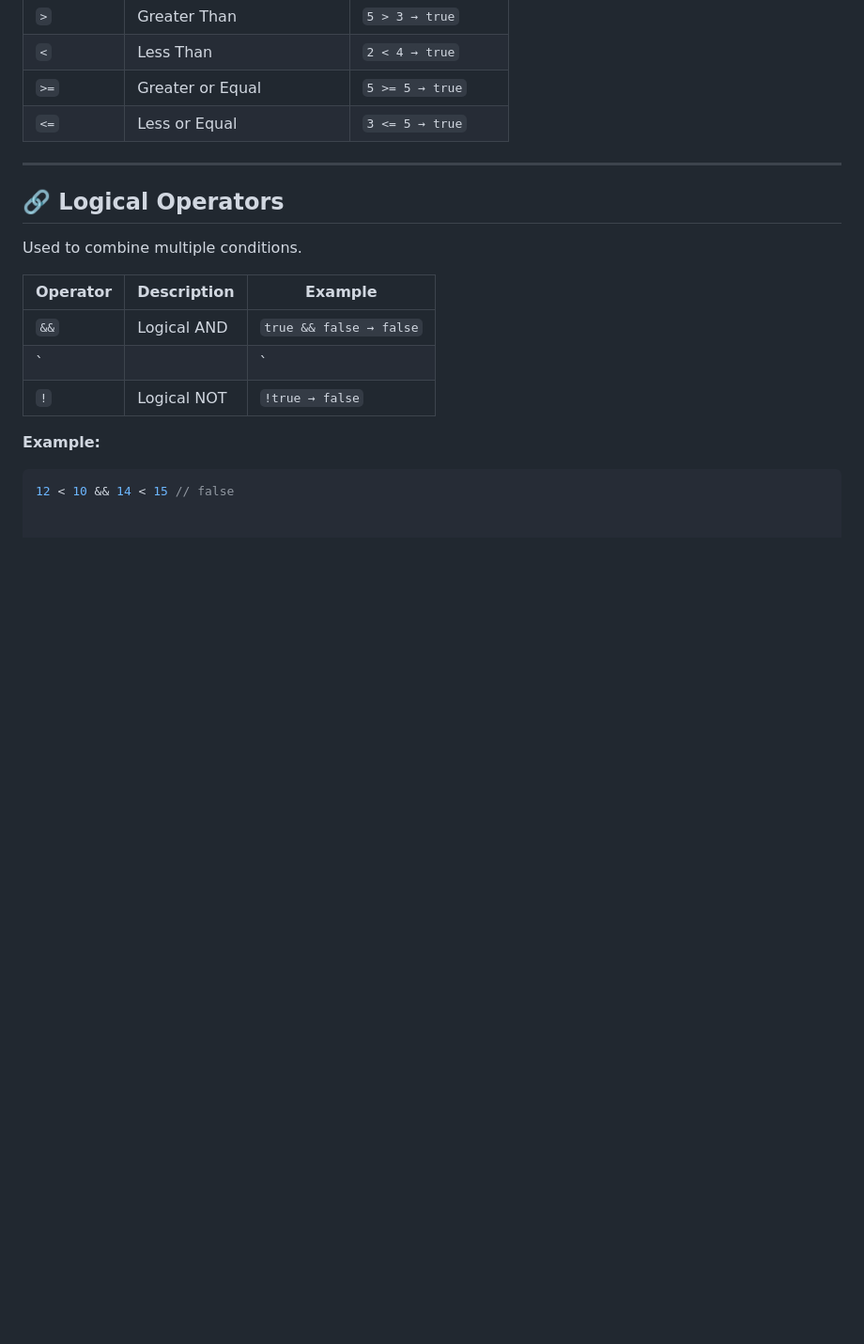
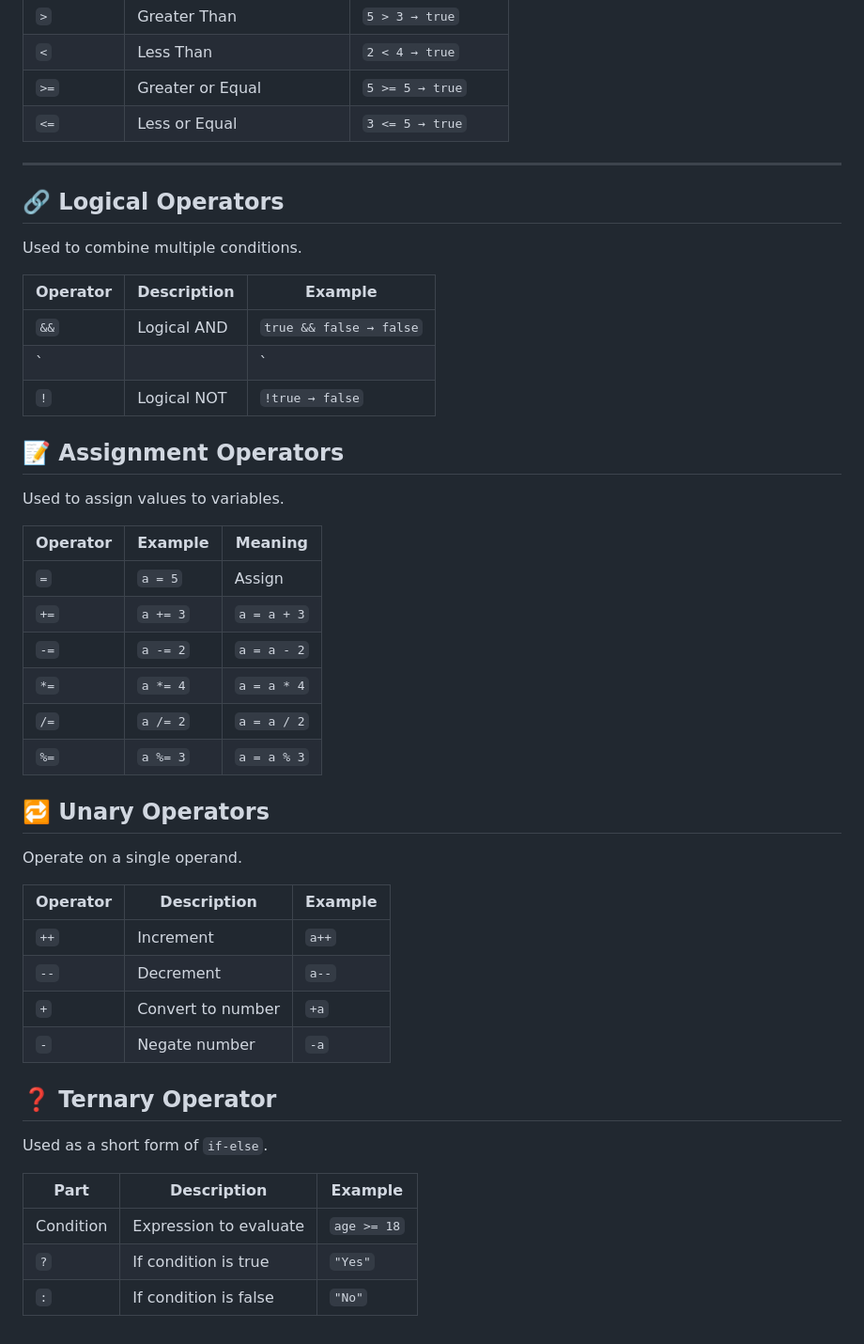
Before and after one commit to Hit1912/js, a Markdown page: README.md, the part around the change. Shown at 94% size. GitHub-like rendering; blank space fills up the shorter version.

````diff
--- a/README.md
+++ b/README.md
@@ -106,6 +106,36 @@ Used to combine multiple conditions.
 | `||` | Logical OR | `true || false → true` |
 | `!` | Logical NOT | `!true → false` |
 
-**Example:**
-```js
-12 < 10 && 14 < 15 // false
+## 📝 Assignment Operators
+
+Used to assign values to variables.
+
+| Operator | Example | Meaning |
+|--------|--------|--------|
+| `=` | `a = 5` | Assign |
+| `+=` | `a += 3` | `a = a + 3` |
+| `-=` | `a -= 2` | `a = a - 2` |
+| `*=` | `a *= 4` | `a = a * 4` |
+| `/=` | `a /= 2` | `a = a / 2` |
+| `%=` | `a %= 3` | `a = a % 3` |
+
+## 🔁 Unary Operators
+
+Operate on a single operand.
+
+| Operator | Description | Example |
+|--------|------------|---------|
+| `++` | Increment | `a++` |
+| `--` | Decrement | `a--` |
+| `+` | Convert to number | `+a` |
+| `-` | Negate number | `-a` |
+
+## ❓ Ternary Operator
+
+Used as a short form of `if-else`.
+
+| Part | Description | Example |
+|-----|------------|---------|
+| Condition | Expression to evaluate | `age >= 18` |
+| `?` | If condition is true | `"Yes"` |
+| `:` | If condition is false | `"No"` |
````
